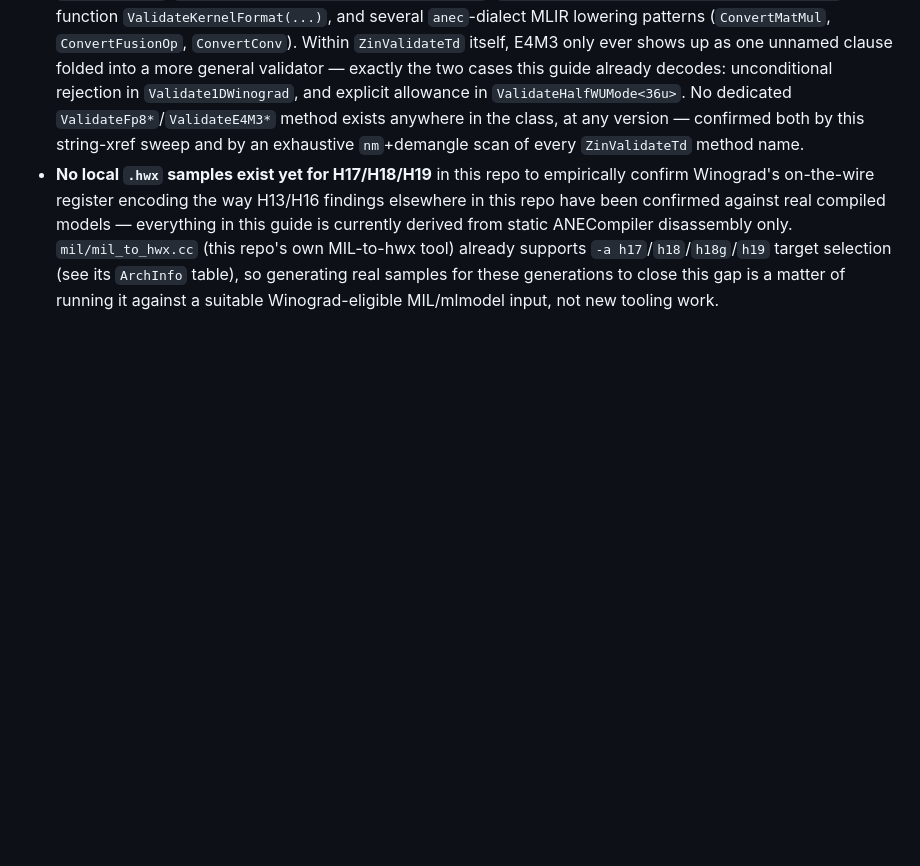
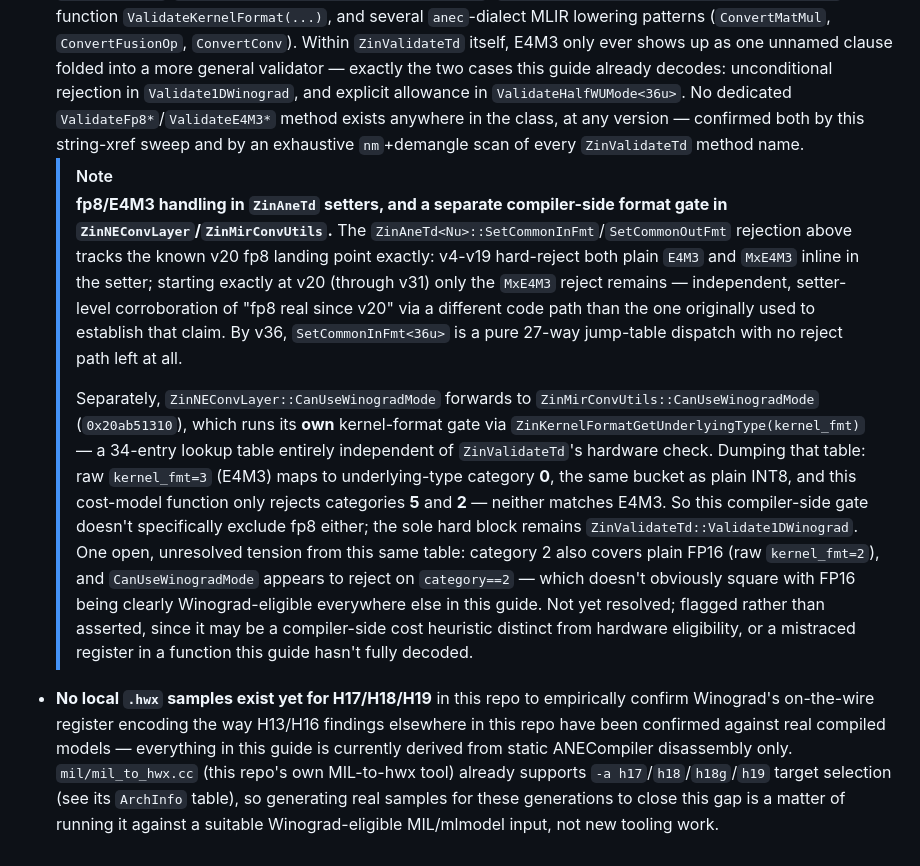
Before and after one commit to freedomtan/coreml_to_ane_hwx, a Markdown page: docs/GUIDE_ANE_WINOGRAD.md, the part around the change. Drawn GitHub-style; blank space fills up the shorter version.

Commit message:
Trace fp8/E4M3 handling in ZinAneTd setters and ZinNEConvLayer cost model
ZinAneTd<Nu>::SetCommonInFmt/SetCommonOutFmt hard-reject plain E4M3
inline through v19, lose that reject exactly at v20 (only MxE4M3
remains rejected v20-v31), and by v36 SetCommonInFmt is a pure
jump-table dispatch with no reject path left -- independent,
setter-level corroboration of "fp8 real since v20" via a different
code path than originally used to establish that claim.

ZinNEConvLayer::CanUseWinogradMode forwards to
ZinMirConvUtils::CanUseWinogradMode, which runs its own format gate
via ZinKernelFormatGetUnderlyingType(kernel_fmt) independent of
ZinValidateTd's hardware check. Dumped its 34-entry lookup table:
E4M3 (raw kernel_fmt=3) maps to underlying-type category 0, the same
bucket as plain INT8, and isn't one of the two categories (5, 2) this
function rejects -- so nothing at this cost-model layer specifically
excludes fp8 either; the only hard block remains
ZinValidateTd::Validate1DWinograd. Flagged an open, unresolved tension:
category 2 also covers plain FP16, and this function appears to
reject on category==2, which doesn't obviously square with FP16
being Winograd-eligible everywhere else -- noted as unconfirmed
rather than asserted.

Also updates the "no local .hwx samples" caveat to point at
mil/mil_to_hwx.cc's existing h17/h18/h18g/h19 target support as the
concrete path to closing that gap.

```diff
--- a/docs/GUIDE_ANE_WINOGRAD.md
+++ b/docs/GUIDE_ANE_WINOGRAD.md
@@ -339,4 +339,9 @@ Winograd also exists as a first-class op in the `anehlo` MLIR dialect: `polylang
   > The only remaining loose end: the exact named-enumerator identity of `both_are_int8`'s `{0,1,13,15}` in_fmt-nibble set isn't resolved — those values don't obviously correspond to a plain 0-3 in_fmt enum, and may fold in extra bits packed into the same internal-object nibble (possibly related to the wider MX/microscaled `in_fmt` family documented in §4.1, which `CanUseDoubleMacModeBasedOnFormats` explicitly excludes via `IsMicroscaledFormat`). This is a genuinely open, low-priority detail, not a correctness concern for the "not FP16/BF16" conclusion above.
   > **`DoubleMacMode` and `DoubleInt8Enable` are not independent features — `DoubleInt8Enable`'s own eligibility check calls `DoubleMacMode`'s format-compatibility helper as a subroutine.** Decompiling `ZinNEConvLayer::CanUseDoubleInt8Mode(ZinTensorFormat, ZinKernelFormat, bool, ZinSmallSourceMode, ZinNamedType<bool,HalfWorkUnitModeTag>)` (`0x20aabbcbc`) shows it literally does `bl CanUseDoubleMacModeBasedOnFormats` partway through its own logic, alongside its own extra gates (a per-SoC HAL capability flag at `hal_params->byte[0x558]`, a small-source-mode condition, a vector-palettized-weight exception, and an output-channel-group-size heuristic via `CalculateOCGSize`). So `DoubleInt8Enable` is the older, compiler-cost-model-driven feature (`MacCfg` bit 26, real since H16/v17, **no dedicated `ZinValidateTd` hardware validator at any version**) whose format-eligibility test happens to be the same building block `DoubleMacMode` uses; `DoubleMacMode` is the newer, more general hardware mechanism that only got its own dedicated register-level validator (`ZinValidateTd<36u>::ValidateDoubleMacMode`) at v36. They read as the same underlying "pack two narrow-format MACs" trick implemented at two different layers/eras, not two competing mechanisms.
 - **Where fp8/E4M3 legality actually lives — resolved, and it's mostly not `ZinValidateTd`**: a full-binary cross-reference sweep (every `adrp`/`add` pair across all of `__text` targeting one of ~20 distinct E4M3-related assert/error strings, mapped to its enclosing function) found **zero hits inside any `ZinValidateTd<Nu>::*` method, at any version**. fp8/E4M3 format legality is instead enforced almost entirely at the point a format is first assigned — `ZinAneTd<Nu>::SetCommonInFmt`/`SetCommonOutFmt`/`SetCommonSrc2InFmt`/`SetL2Src{1,2}DmaFormat` reject E4M3 (or `MxE4M3`) directly in the setter, across nearly every ISA version — plus other IR-layer classes entirely outside the `ZinValidateTd`/`ZinAneTd` hierarchy: `ZinQuantLayer`/`ZinDeQuantLayer::ValidateSemantics_Impl`, `ZinPadLayer::ValidateBackgroundPaddingValue`, a free function `ValidateKernelFormat(...)`, and several `anec`-dialect MLIR lowering patterns (`ConvertMatMul`, `ConvertFusionOp`, `ConvertConv`). Within `ZinValidateTd` itself, E4M3 only ever shows up as one unnamed clause folded into a more general validator — exactly the two cases this guide already decodes: unconditional rejection in `Validate1DWinograd`, and explicit allowance in `ValidateHalfWUMode<36u>`. No dedicated `ValidateFp8*`/`ValidateE4M3*` method exists anywhere in the class, at any version — confirmed both by this string-xref sweep and by an exhaustive `nm`+demangle scan of every `ZinValidateTd` method name.
+  > [!NOTE]
+  > **fp8/E4M3 handling in `ZinAneTd` setters, and a separate compiler-side format gate in `ZinNEConvLayer`/`ZinMirConvUtils`.** The `ZinAneTd<Nu>::SetCommonInFmt`/`SetCommonOutFmt` rejection above tracks the known v20 fp8 landing point exactly: v4-v19 hard-reject both plain `E4M3` and `MxE4M3` inline in the setter; starting exactly at v20 (through v31) only the `MxE4M3` reject remains — independent, setter-level corroboration of "fp8 real since v20" via a different code path than the one originally used to establish that claim. By v36, `SetCommonInFmt<36u>` is a pure 27-way jump-table dispatch with no reject path left at all.
+  >
+  > Separately, `ZinNEConvLayer::CanUseWinogradMode` forwards to `ZinMirConvUtils::CanUseWinogradMode` (`0x20ab51310`), which runs its **own** kernel-format gate via `ZinKernelFormatGetUnderlyingType(kernel_fmt)` — a 34-entry lookup table entirely independent of `ZinValidateTd`'s hardware check. Dumping that table: raw `kernel_fmt=3` (E4M3) maps to underlying-type category **0**, the same bucket as plain INT8, and this cost-model function only rejects categories **5** and **2** — neither matches E4M3. So this compiler-side gate doesn't specifically exclude fp8 either; the sole hard block remains `ZinValidateTd::Validate1DWinograd`.
+  > One open, unresolved tension from this same table: category 2 also covers plain FP16 (raw `kernel_fmt=2`), and `CanUseWinogradMode` appears to reject on `category==2` — which doesn't obviously square with FP16 being clearly Winograd-eligible everywhere else in this guide. Not yet resolved; flagged rather than asserted, since it may be a compiler-side cost heuristic distinct from hardware eligibility, or a mistraced register in a function this guide hasn't fully decoded.
 - **No local `.hwx` samples exist yet for H17/H18/H19** in this repo to empirically confirm Winograd's on-the-wire register encoding the way H13/H16 findings elsewhere in this repo have been confirmed against real compiled models — everything in this guide is currently derived from static ANECompiler disassembly only. `mil/mil_to_hwx.cc` (this repo's own MIL-to-hwx tool) already supports `-a h17`/`h18`/`h18g`/`h19` target selection (see its `ArchInfo` table), so generating real samples for these generations to close this gap is a matter of running it against a suitable Winograd-eligible MIL/mlmodel input, not new tooling work.
```
